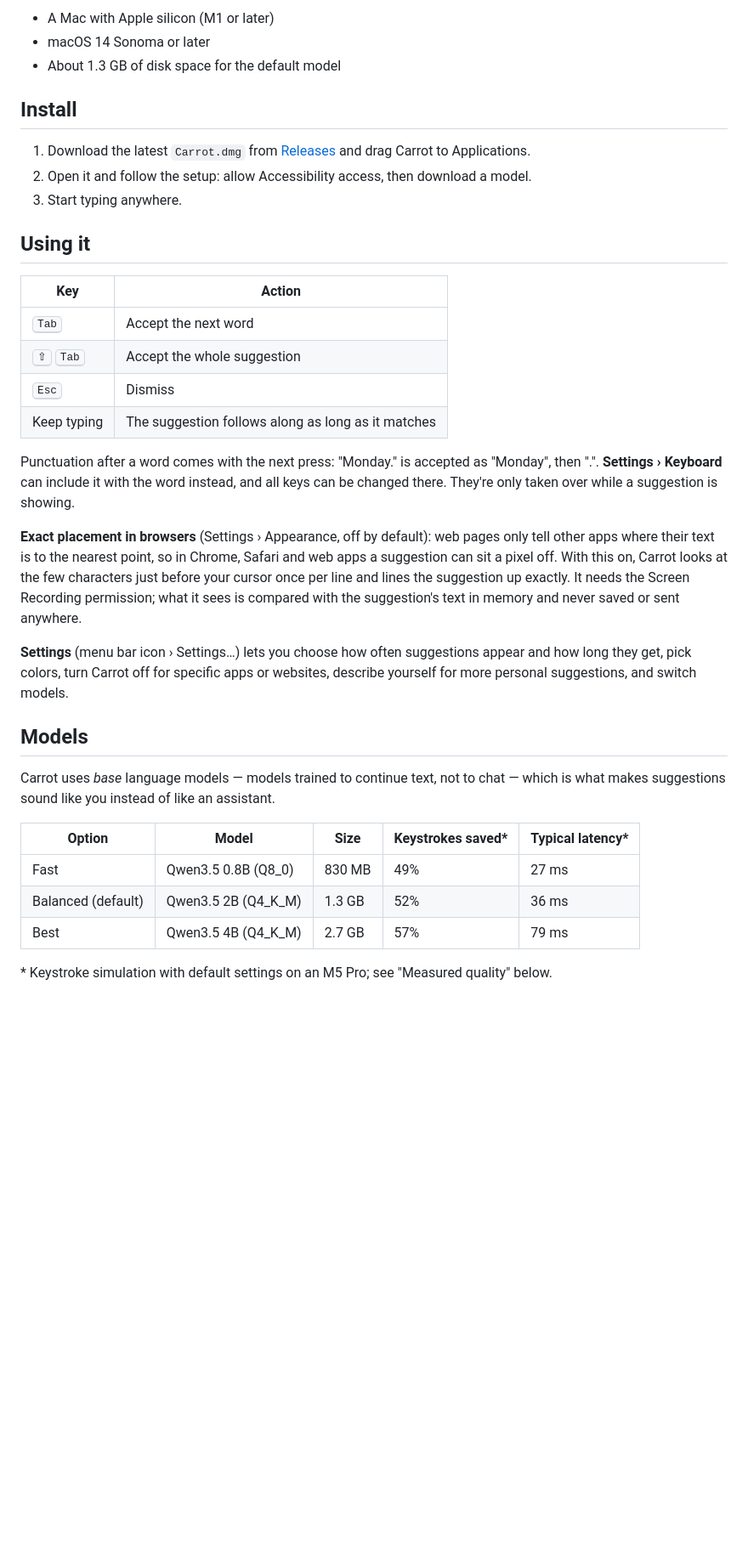
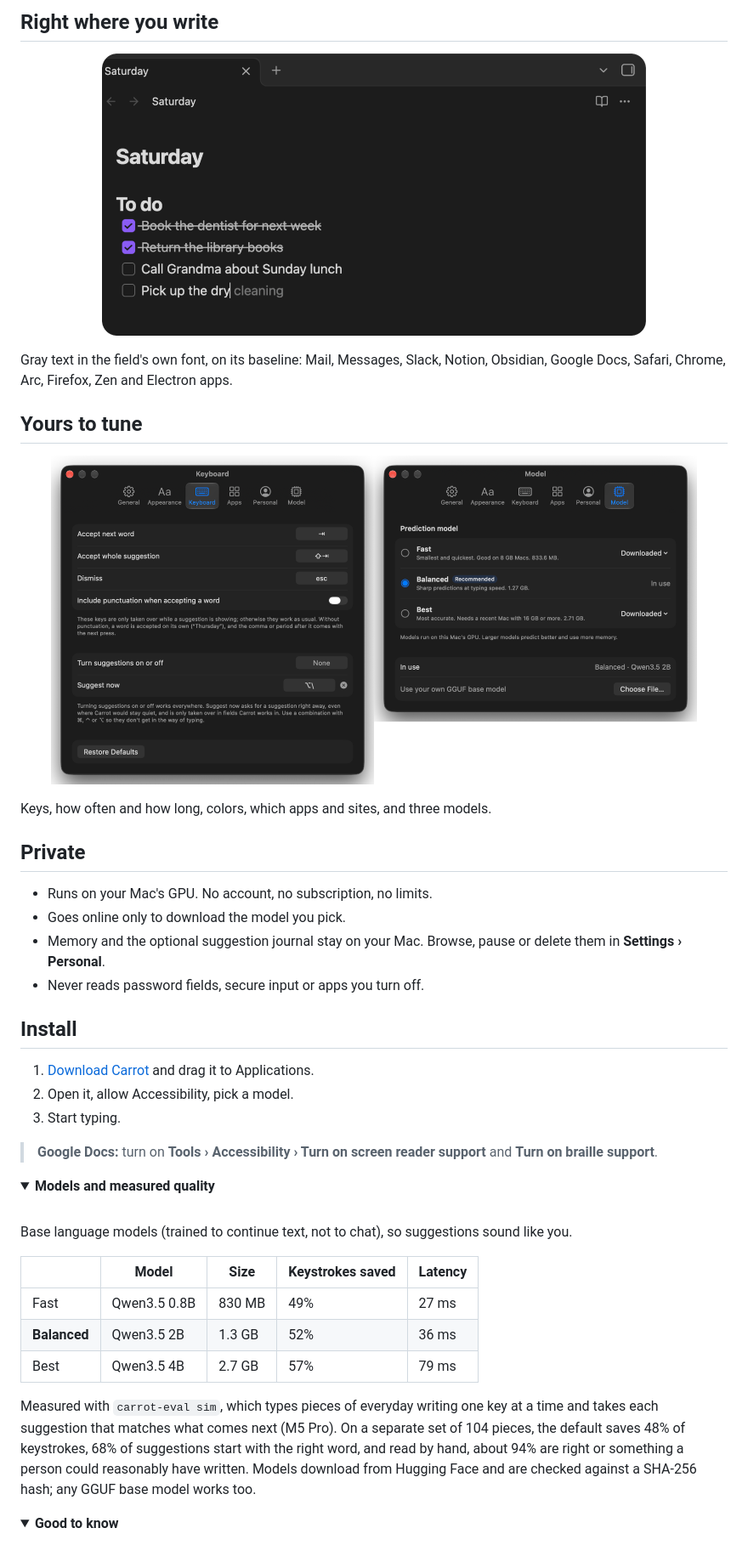
Before and after one commit to Mason363/Carrot, a Markdown page: README.md, the part around one of its changes. Shown at 85% size. Drawn GitHub-style; pictures changed too: docs/obsidian.png (added), docs/settings.png (added); folded sections open; blank space fills up the shorter version.

```diff
--- a/README.md
+++ b/README.md
@@ -26,38 +28,54 @@ It runs a small language model on your Mac's GPU. There's no account, no subscri
 
-- A Mac with Apple silicon (M1 or later)
-- macOS 14 Sonoma or later
-- About 1.3 GB of disk space for the default model
+## Right where you write
+
+<p align="center">
+  <img src="docs/obsidian.png" width="640" alt="An Obsidian to-do list; Carrot suggests 'cleaning' after 'Pick up the dry'">
+</p>
+
+Gray text in the field's own font, on its baseline: Mail, Messages, Slack, Notion, Obsidian, Google Docs, Safari, Chrome, Arc, Firefox, Zen and Electron apps.
+
+## Yours to tune
+
+<p align="center">
+  <img src="docs/settings.png" width="760" alt="Carrot's Keyboard and Model settings">
+</p>
+
+Keys, how often and how long, colors, which apps and sites, and three models.
+
+## Private
+
+- Runs on your Mac's GPU. No account, no subscription, no limits.
+- Goes online only to download the model you pick.
+- Memory and the optional suggestion journal stay on your Mac. Browse, pause or delete them in **Settings › Personal**.
+- Never reads password fields, secure input or apps you turn off.
 
 ## Install
 
-1. Download the latest `Carrot.dmg` from [Releases](https://github.com/Mason363/Carrot/releases) and drag Carrot to Applications.
-2. Open it and follow the setup: allow Accessibility access, then download a model.
-3. Start typing anywhere.
+1. [Download Carrot](https://github.com/Mason363/Carrot/releases/latest) and drag it to Applications.
+2. Open it, allow Accessibility, pick a model.
+3. Start typing.
 
-## Using it
+> **Google Docs:** turn on **Tools › Accessibility › Turn on screen reader support** and **Turn on braille support**.
 
-| Key | Action |
-| --- | --- |
-| <kbd>Tab</kbd> | Accept the next word |
-| <kbd>⇧</kbd> <kbd>Tab</kbd> | Accept the whole suggestion |
-| <kbd>Esc</kbd> | Dismiss |
-| Keep typing | The suggestion follows along as long as it matches |
+<details>
+<summary><b>Models and measured quality</b></summary>
 
-Punctuation after a word comes with the next press: "Monday." is accepted as "Monday", then ".". **Settings › Keyboard** can include it with the word instead, and all keys can be changed there. They're only taken over while a suggestion is showing.
+<br>
 
-**Exact placement in browsers** (Settings › Appearance, off by default): web pages only tell other apps where their text is to the nearest point, so in Chrome, Safari and web apps a suggestion can sit a pixel off. With this on, Carrot looks at the few characters just before your cursor once per line and lines the suggestion up exactly. It needs the Screen Recording permission; what it sees is compared with the suggestion's text in memory and never saved or sent anywhere.
+Base language models (trained to continue text, not to chat), so suggestions sound like you.
 
-**Settings** (menu bar icon › Settings…) lets you choose how often suggestions appear and how long they get, pick colors, turn Carrot off for specific apps or websites, describe yourself for more personal suggestions, and switch models.
+| | Model | Size | Keystrokes saved | Latency |
+| --- | --- | --- | --- | --- |
+| Fast | Qwen3.5 0.8B | 830 MB | 49% | 27 ms |
+| **Balanced** | Qwen3.5 2B | 1.3 GB | 52% | 36 ms |
+| Best | Qwen3.5 4B | 2.7 GB | 57% | 79 ms |
 
-## Models
+Measured with `carrot-eval sim`, which types pieces of everyday writing one key at a time and takes each suggestion that matches what comes next (M5 Pro). On a separate set of 104 pieces, the default saves 48% of keystrokes, 68% of suggestions start with the right word, and read by hand, about 94% are right or something a person could reasonably have written. Models download from Hugging Face and are checked against a SHA-256 hash; any GGUF base model works too.
 
-Carrot uses *base* language models — models trained to continue text, not to chat — which is what makes suggestions sound like you instead of like an assistant.
+</details>
 
-| Option | Model | Size | Keystrokes saved* | Typical latency* |
-| --- | --- | --- | --- | --- |
-| Fast | Qwen3.5 0.8B (Q8_0) | 830 MB | 49% | 27 ms |
-| Balanced (default) | Qwen3.5 2B (Q4_K_M) | 1.3 GB | 52% | 36 ms |
-| Best | Qwen3.5 4B (Q4_K_M) | 2.7 GB | 57% | 79 ms |
+<details>
+<summary><b>Good to know</b></summary>
 
-\* Keystroke simulation with default settings on an M5 Pro; see "Measured quality" below.
+<br>
 
```
Also changed, not shown: other parts of README.md (+46 -65 lines), docs/release-notes.md (+10 -10 lines), docs/context.png (added), docs/demo.gif (added).
